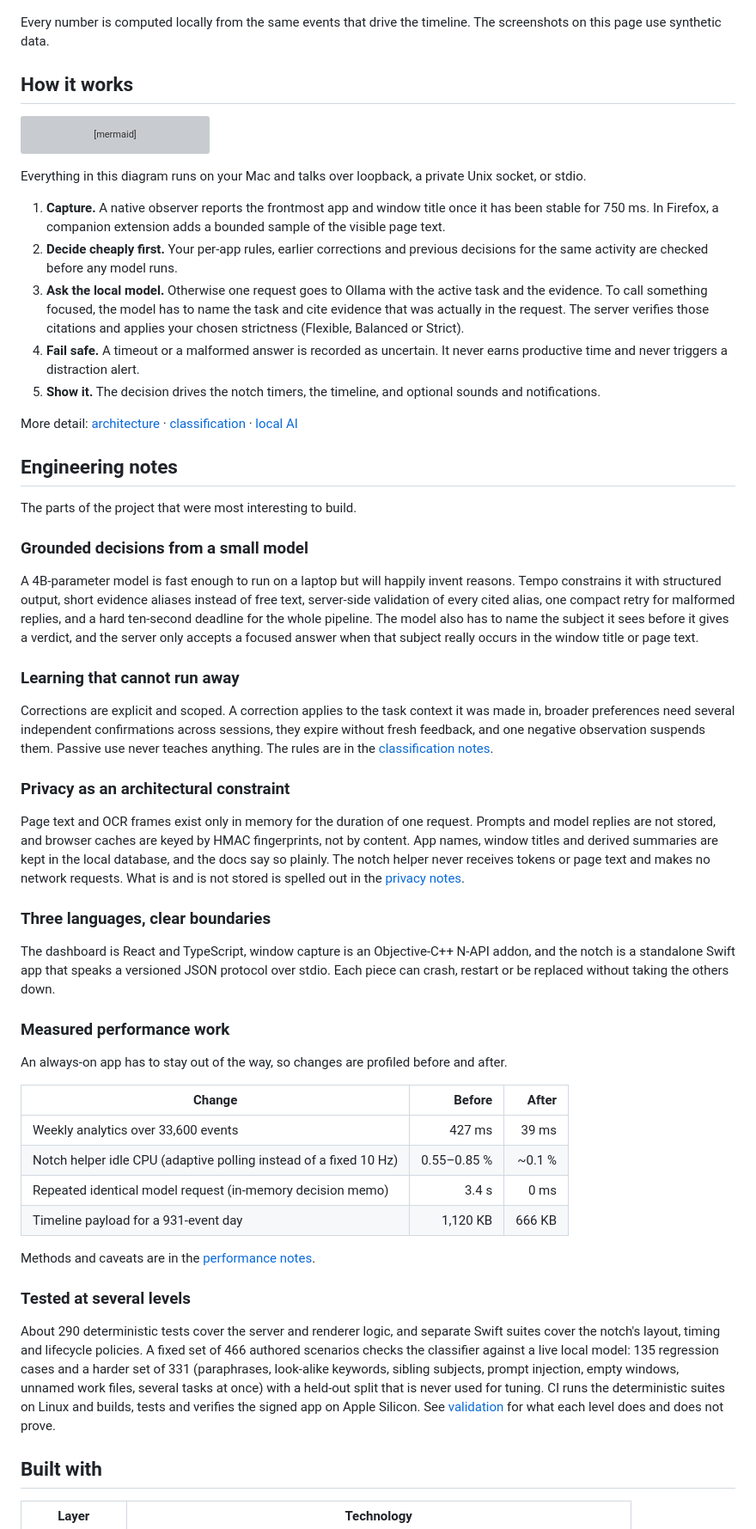
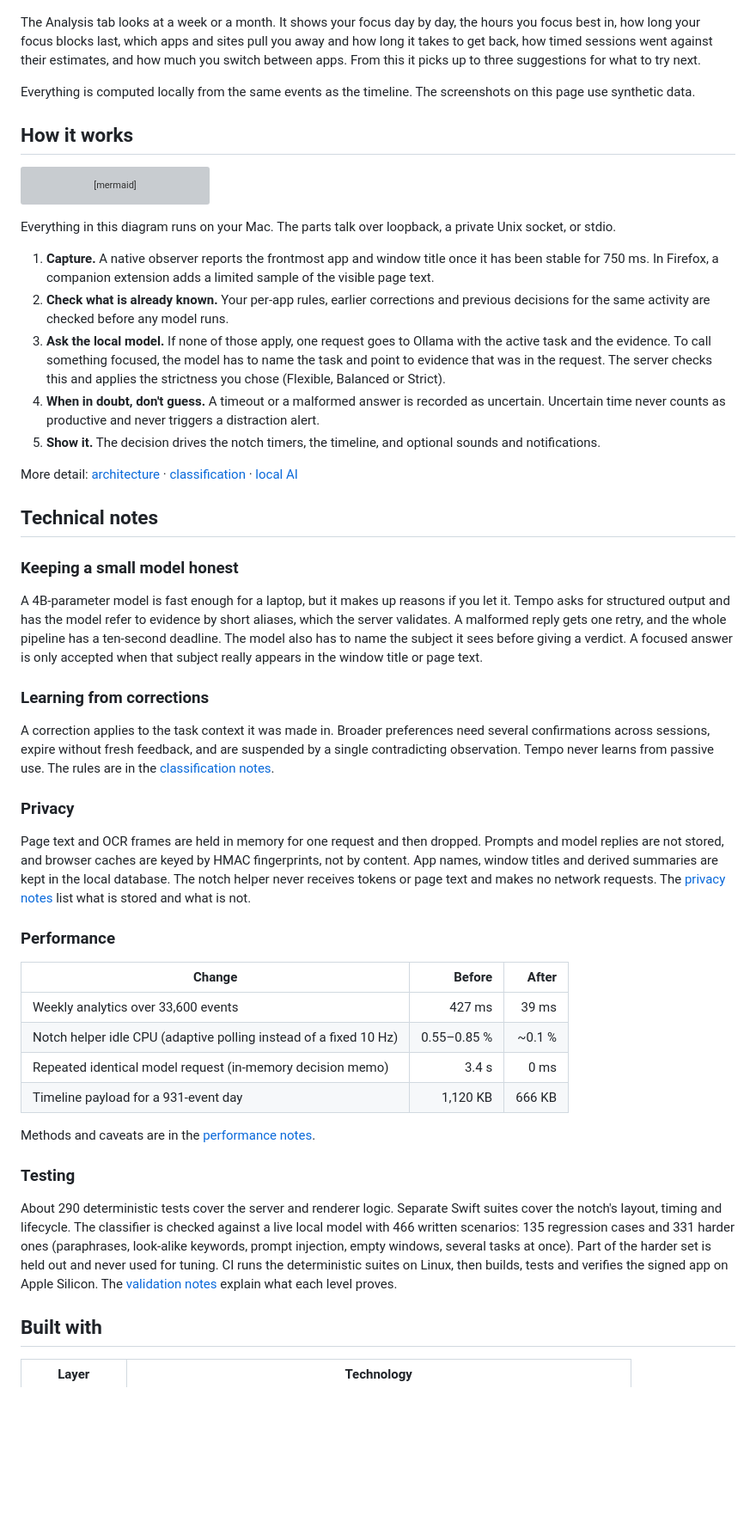
Before and after one commit to s-rode/Tempo, a Markdown page: README.md, the part around one of its changes. Shown at 86% size. GitHub-like rendering; blank space fills up the shorter version; grey boxes are pictures that could not be loaded.

````diff
--- a/README.md
+++ b/README.md
@@ -144,7 +170,9 @@ A session belongs to a task and carries its time estimate. Pause it, change the
 
 ![Tempo's weekly analytics](docs/images/tempo-analysis.png)
 
-Every number is computed locally from the same events that drive the timeline. The screenshots on this page use synthetic data.
+The Analysis tab looks at a week or a month. It shows your focus day by day, the hours you focus best in, how long your focus blocks last, which apps and sites pull you away and how long it takes to get back, how timed sessions went against their estimates, and how much you switch between apps. From this it picks up to three suggestions for what to try next.
+
+Everything is computed locally from the same events as the timeline. The screenshots on this page use synthetic data.
 
 ## How it works
 
@@ -174,39 +202,31 @@ flowchart LR
   MAIN <-->|"JSON over stdio"| NOTCH
 ```
 
-Everything in this diagram runs on your Mac and talks over loopback, a private Unix socket, or stdio.
+Everything in this diagram runs on your Mac. The parts talk over loopback, a private Unix socket, or stdio.
 
-1. **Capture.** A native observer reports the frontmost app and window title once it has been stable for 750 ms. In Firefox, a companion extension adds a bounded sample of the visible page text.
-2. **Decide cheaply first.** Your per-app rules, earlier corrections and previous decisions for the same activity are checked before any model runs.
-3. **Ask the local model.** Otherwise one request goes to Ollama with the active task and the evidence. To call something focused, the model has to name the task and cite evidence that was actually in the request. The server verifies those citations and applies your chosen strictness (Flexible, Balanced or Strict).
-4. **Fail safe.** A timeout or a malformed answer is recorded as uncertain. It never earns productive time and never triggers a distraction alert.
+1. **Capture.** A native observer reports the frontmost app and window title once it has been stable for 750 ms. In Firefox, a companion extension adds a limited sample of the visible page text.
+2. **Check what is already known.** Your per-app rules, earlier corrections and previous decisions for the same activity are checked before any model runs.
+3. **Ask the local model.** If none of those apply, one request goes to Ollama with the active task and the evidence. To call something focused, the model has to name the task and point to evidence that was in the request. The server checks this and applies the strictness you chose (Flexible, Balanced or Strict).
+4. **When in doubt, don't guess.** A timeout or a malformed answer is recorded as uncertain. Uncertain time never counts as productive and never triggers a distraction alert.
 5. **Show it.** The decision drives the notch timers, the timeline, and optional sounds and notifications.
 
 More detail: [architecture](docs/ARCHITECTURE.md) · [classification](docs/CLASSIFICATION.md) · [local AI](docs/LOCAL_AI.md)
 
-## Engineering notes
+## Technical notes
 
-The parts of the project that were most interesting to build.
+### Keeping a small model honest
 
-### Grounded decisions from a small model
+A 4B-parameter model is fast enough for a laptop, but it makes up reasons if you let it. Tempo asks for structured output and has the model refer to evidence by short aliases, which the server validates. A malformed reply gets one retry, and the whole pipeline has a ten-second deadline. The model also has to name the subject it sees before giving a verdict. A focused answer is only accepted when that subject really appears in the window title or page text.
 
-A 4B-parameter model is fast enough to run on a laptop but will happily invent reasons. Tempo constrains it with structured output, short evidence aliases instead of free text, server-side validation of every cited alias, one compact retry for malformed replies, and a hard ten-second deadline for the whole pipeline. The model also has to name the subject it sees before it gives a verdict, and the server only accepts a focused answer when that subject really occurs in the window title or page text.
+### Learning from corrections
 
-### Learning that cannot run away
+A correction applies to the task context it was made in. Broader preferences need several confirmations across sessions, expire without fresh feedback, and are suspended by a single contradicting observation. Tempo never learns from passive use. The rules are in the [classification notes](docs/CLASSIFICATION.md).
 
-Corrections are explicit and scoped. A correction applies to the task context it was made in, broader preferences need several independent confirmations across sessions, they expire without fresh feedback, and one negative observation suspends them. Passive use never teaches anything. The rules are in the [classification notes](docs/CLASSIFICATION.md).
+### Privacy
 
-### Privacy as an architectural constraint
+Page text and OCR frames are held in memory for one request and then dropped. Prompts and model replies are not stored, and browser caches are keyed by HMAC fingerprints, not by content. App names, window titles and derived summaries are kept in the local database. The notch helper never receives tokens or page text and makes no network requests. The [privacy notes](docs/NETWORK_NOTES.md) list what is stored and what is not.
 
-Page text and OCR frames exist only in memory for the duration of one request. Prompts and model replies are not stored, and browser caches are keyed by HMAC fingerprints, not by content. App names, window titles and derived summaries are kept in the local database, and the docs say so plainly. The notch helper never receives tokens or page text and makes no network requests. What is and is not stored is spelled out in the [privacy notes](docs/NETWORK_NOTES.md).
-
-### Three languages, clear boundaries
-
-The dashboard is React and TypeScript, window capture is an Objective-C++ N-API addon, and the notch is a standalone Swift app that speaks a versioned JSON protocol over stdio. Each piece can crash, restart or be replaced without taking the others down.
-
-### Measured performance work
-
-An always-on app has to stay out of the way, so changes are profiled before and after.
+### Performance
 
 | Change                                                            |      Before |  After |
 | ----------------------------------------------------------------- | ----------: | -----: |
@@ -217,9 +237,9 @@ An always-on app has to stay out of the way, so changes are profiled before and
 
 Methods and caveats are in the [performance notes](docs/PERFORMANCE.md).
 
-### Tested at several levels
+### Testing
 
-About 290 deterministic tests cover the server and renderer logic, and separate Swift suites cover the notch's layout, timing and lifecycle policies. A fixed set of 466 authored scenarios checks the classifier against a live local model: 135 regression cases and a harder set of 331 (paraphrases, look-alike keywords, sibling subjects, prompt injection, empty windows, unnamed work files, several tasks at once) with a held-out split that is never used for tuning. CI runs the deterministic suites on Linux and builds, tests and verifies the signed app on Apple Silicon. See [validation](docs/CLASSIFICATION_VALIDATION.md) for what each level does and does not prove.
+About 290 deterministic tests cover the server and renderer logic. Separate Swift suites cover the notch's layout, timing and lifecycle. The classifier is checked against a live local model with 466 written scenarios: 135 regression cases and 331 harder ones (paraphrases, look-alike keywords, prompt injection, empty windows, several tasks at once). Part of the harder set is held out and never used for tuning. CI runs the deterministic suites on Linux, then builds, tests and verifies the signed app on Apple Silicon. The [validation notes](docs/CLASSIFICATION_VALIDATION.md) explain what each level proves.
 
 ## Built with
 
````
Also changed, not shown: other parts of README.md (+47 -20 lines), docs/images/tempo-plan.png (added).
